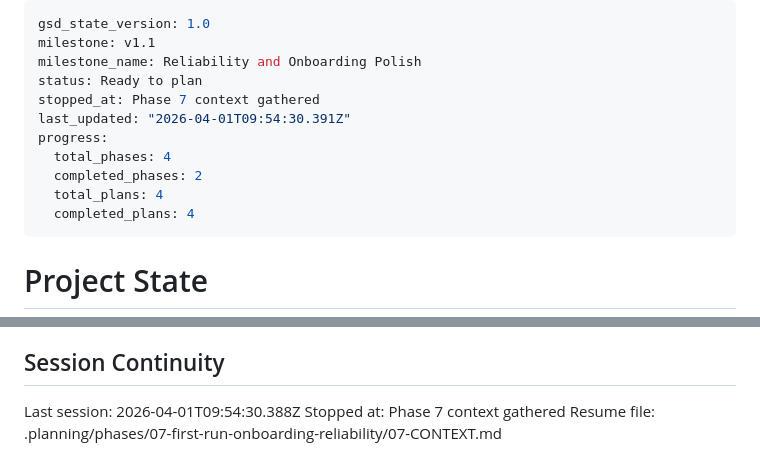
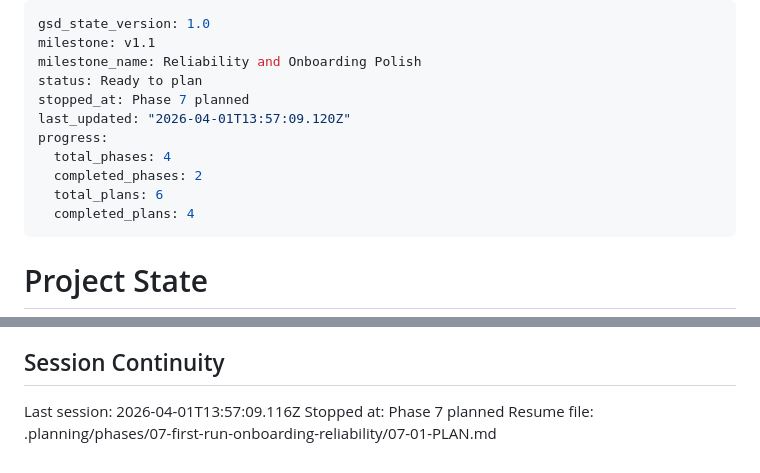
Before and after one commit to DavidZenz/typstR, a Markdown page: .planning/STATE.md, 2 parts joined by grey strips. Rendered like a GitHub page.

Commit message:
docs(state): record phase 7 planning session

```diff
--- a/.planning/STATE.md
+++ b/.planning/STATE.md
@@ -3,12 +3,12 @@ gsd_state_version: 1.0
 milestone: v1.1
 milestone_name: Reliability and Onboarding Polish
 status: Ready to plan
-stopped_at: Phase 7 context gathered
-last_updated: "2026-04-01T09:54:30.391Z"
+stopped_at: Phase 7 planned
+last_updated: "2026-04-01T13:57:09.120Z"
 progress:
   total_phases: 4
   completed_phases: 2
-  total_plans: 4
+  total_plans: 6
   completed_plans: 4
 ---
 
@@ -82,6 +82,6 @@ None yet.
 
 ## Session Continuity
 
-Last session: 2026-04-01T09:54:30.388Z
-Stopped at: Phase 7 context gathered
-Resume file: .planning/phases/07-first-run-onboarding-reliability/07-CONTEXT.md
+Last session: 2026-04-01T13:57:09.116Z
+Stopped at: Phase 7 planned
+Resume file: .planning/phases/07-first-run-onboarding-reliability/07-01-PLAN.md
```
